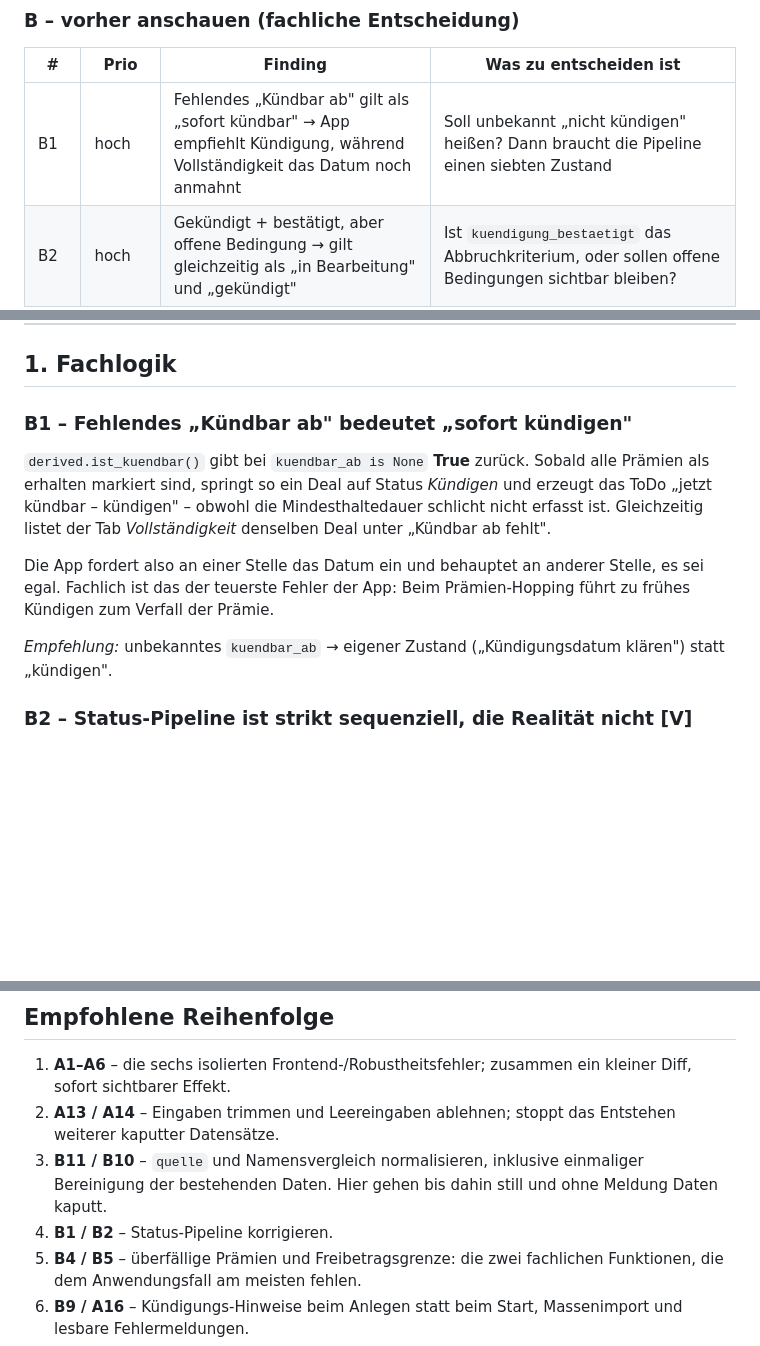
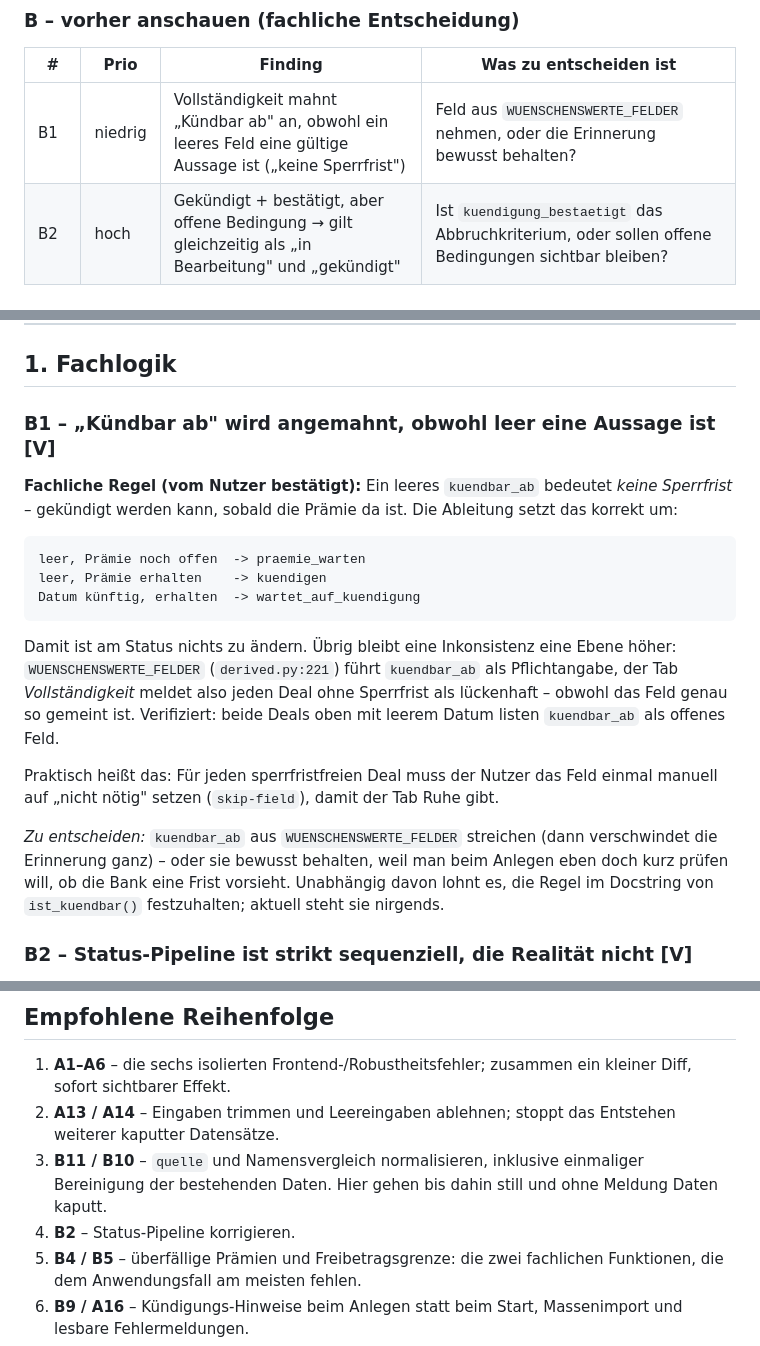
Before and after one commit to lolap92/praemien-tracker, a Markdown page: REVIEW.md, 3 parts joined by grey strips. Drawn GitHub-style; blank space fills up the shorter version.

Commit message:
Review B1: Status-Logik ist korrekt, Befund auf Vollstaendigkeit reduziert
Leeres kuendbar_ab bedeutet fachlich "keine Sperrfrist" - kuendbar,
sobald die Praemie da ist. derived.status() setzt das korrekt um, der
Befund als Logikfehler ist zurueckgezogen. Uebrig bleibt, dass
WUENSCHENSWERTE_FELDER das Feld als Luecke meldet, obwohl leer eine
gueltige Aussage ist. Prio von hoch auf niedrig.

Co-Authored-By: Claude Opus 5 <noreply@anthropic.com>
Claude-Session: https://claude.ai/code/session_0183dMqybwHGnphTyQknBdKb

````diff
--- a/REVIEW.md
+++ b/REVIEW.md
@@ -45,7 +45,7 @@ spürbar falsches Verhalten, **niedrig** = Politur.
 
 | # | Prio | Finding | Was zu entscheiden ist |
 |---|---|---|---|
-| B1 | hoch | Fehlendes „Kündbar ab" gilt als „sofort kündbar" → App empfiehlt Kündigung, während Vollständigkeit das Datum noch anmahnt | Soll unbekannt „nicht kündigen" heißen? Dann braucht die Pipeline einen siebten Zustand |
+| B1 | niedrig | Vollständigkeit mahnt „Kündbar ab" an, obwohl ein leeres Feld eine gültige Aussage ist („keine Sperrfrist") | Feld aus `WUENSCHENSWERTE_FELDER` nehmen, oder die Erinnerung bewusst behalten? |
 | B2 | hoch | Gekündigt + bestätigt, aber offene Bedingung → gilt gleichzeitig als „in Bearbeitung" und „gekündigt" | Ist `kuendigung_bestaetigt` das Abbruchkriterium, oder sollen offene Bedingungen sichtbar bleiben? |
 | B3 | hoch | Deal ohne Prämien hängt unsichtbar in „Auf Prämie warten" – kein ToDo, keine Meldung | Als offenes Feld melden oder eigener Status? |
 | B4 | hoch | `auszahlung_erwartet` wird eingefordert, aber nie ausgewertet – keine Überfälligkeit | Ab wann gilt eine Prämie als überfällig? Neue ToDo-Kategorie oder Markierung? |
@@ -79,19 +79,33 @@ strukturelle Inkonsistenz der App.
 
 ## 1. Fachlogik
 
-### B1 – Fehlendes „Kündbar ab" bedeutet „sofort kündigen"
-`derived.ist_kuendbar()` gibt bei `kuendbar_ab is None` **True** zurück.
-Sobald alle Prämien als erhalten markiert sind, springt so ein Deal auf
-Status *Kündigen* und erzeugt das ToDo „jetzt kündbar – kündigen" – obwohl
-die Mindesthaltedauer schlicht nicht erfasst ist. Gleichzeitig listet der
-Tab *Vollständigkeit* denselben Deal unter „Kündbar ab fehlt".
+### B1 – „Kündbar ab" wird angemahnt, obwohl leer eine Aussage ist [V]
+**Fachliche Regel (vom Nutzer bestätigt):** Ein leeres `kuendbar_ab`
+bedeutet *keine Sperrfrist* – gekündigt werden kann, sobald die Prämie da
+ist. Die Ableitung setzt das korrekt um:
 
-Die App fordert also an einer Stelle das Datum ein und behauptet an anderer
-Stelle, es sei egal. Fachlich ist das der teuerste Fehler der App: Beim
-Prämien-Hopping führt zu frühes Kündigen zum Verfall der Prämie.
+```
+leer, Prämie noch offen  -> praemie_warten
+leer, Prämie erhalten    -> kuendigen
+Datum künftig, erhalten  -> wartet_auf_kuendigung
+```
 
-*Empfehlung:* unbekanntes `kuendbar_ab` → eigener Zustand („Kündigungsdatum
-klären") statt „kündigen".
+Damit ist am Status nichts zu ändern. Übrig bleibt eine Inkonsistenz eine
+Ebene höher: `WUENSCHENSWERTE_FELDER` (`derived.py:221`) führt
+`kuendbar_ab` als Pflichtangabe, der Tab *Vollständigkeit* meldet also
+jeden Deal ohne Sperrfrist als lückenhaft – obwohl das Feld genau so
+gemeint ist. Verifiziert: beide Deals oben mit leerem Datum listen
+`kuendbar_ab` als offenes Feld.
+
+Praktisch heißt das: Für jeden sperrfristfreien Deal muss der Nutzer das
+Feld einmal manuell auf „nicht nötig" setzen (`skip-field`), damit der Tab
+Ruhe gibt.
+
+*Zu entscheiden:* `kuendbar_ab` aus `WUENSCHENSWERTE_FELDER` streichen (dann
+verschwindet die Erinnerung ganz) – oder sie bewusst behalten, weil man
+beim Anlegen eben doch kurz prüfen will, ob die Bank eine Frist vorsieht.
+Unabhängig davon lohnt es, die Regel im Docstring von `ist_kuendbar()`
+festzuhalten; aktuell steht sie nirgends.
 
 ### B2 – Status-Pipeline ist strikt sequenziell, die Realität nicht [V]
 `derived.status()` prüft in fester Reihenfolge. Ein Deal, der bereits
@@ -464,7 +478,7 @@ der Nachfolger ist der `lifespan`-Kontextmanager.
 3. **B11 / B10** – `quelle` und Namensvergleich normalisieren, inklusive
    einmaliger Bereinigung der bestehenden Daten. Hier gehen bis dahin still
    und ohne Meldung Daten kaputt.
-4. **B1 / B2** – Status-Pipeline korrigieren.
+4. **B2** – Status-Pipeline korrigieren.
 5. **B4 / B5** – überfällige Prämien und Freibetragsgrenze: die zwei
    fachlichen Funktionen, die dem Anwendungsfall am meisten fehlen.
 6. **B9 / A16** – Kündigungs-Hinweise beim Anlegen statt beim Start,
````
